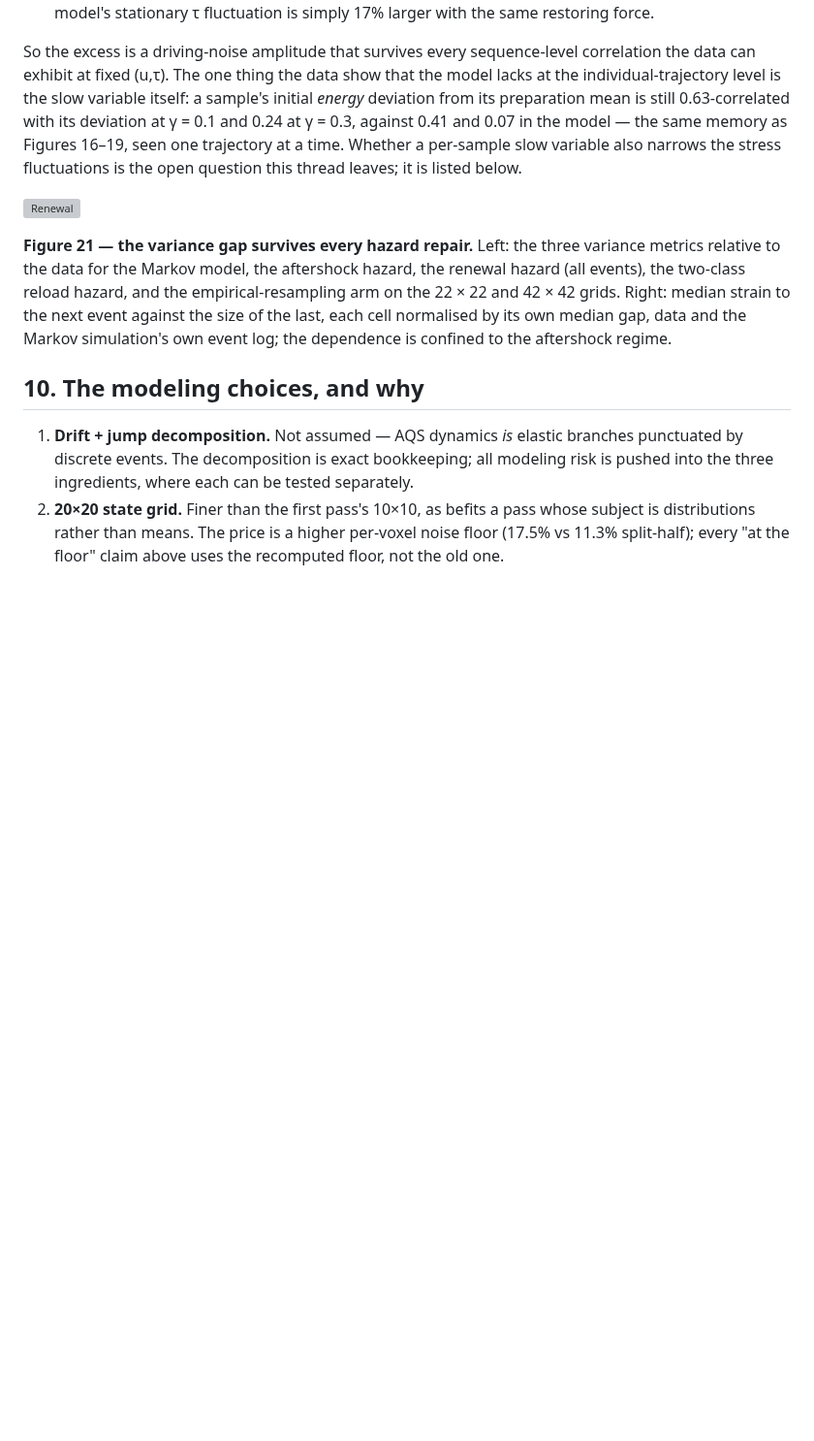
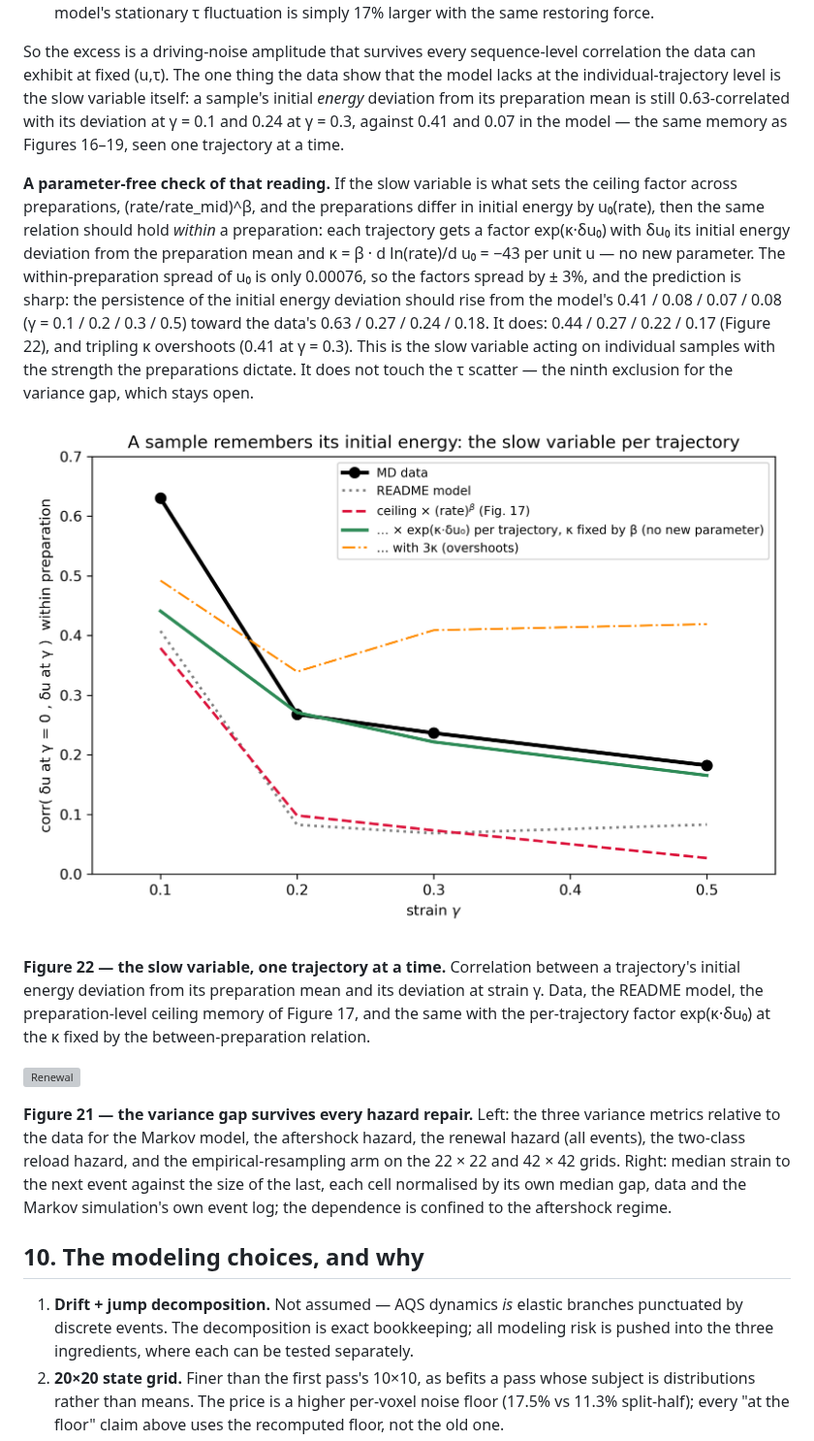
Before and after one commit to Samc73/SEEM, a Markdown page: README.md, the part around one of its changes. Shown at 97% size. GitHub-like rendering; pictures changed too: figures/fig22_persample.png (added); blank space fills up the shorter version; grey boxes are pictures that could not be loaded.

Commit message:
Section 9: per-sample slow variable predicted parameter-free (Fig. 22); ninth exclusion for the variance gap
Co-Authored-By: Claude Fable 5 <noreply@anthropic.com>

```diff
--- a/README.md
+++ b/README.md
@@ -616,9 +616,30 @@ thing the data show that the model lacks at the individual-trajectory
 level is the slow variable itself: a sample's initial *energy* deviation
 from its preparation mean is still 0.63-correlated with its deviation at
 γ = 0.1 and 0.24 at γ = 0.3, against 0.41 and 0.07 in the model — the same
-memory as Figures 16–19, seen one trajectory at a time. Whether a
-per-sample slow variable also narrows the stress fluctuations is the open
-question this thread leaves; it is listed below.
+memory as Figures 16–19, seen one trajectory at a time.
+
+**A parameter-free check of that reading.** If the slow variable is what
+sets the ceiling factor across preparations, (rate/rate_mid)^β, and the
+preparations differ in initial energy by u₀(rate), then the same relation
+should hold *within* a preparation: each trajectory gets a factor
+exp(κ·δu₀) with δu₀ its initial energy deviation from the preparation mean
+and κ = β · d ln(rate)/d u₀ = −43 per unit u — no new parameter. The
+within-preparation spread of u₀ is only 0.00076, so the factors spread by
+± 3%, and the prediction is sharp: the persistence of the initial energy
+deviation should rise from the model's 0.41 / 0.08 / 0.07 / 0.08 (γ = 0.1
+/ 0.2 / 0.3 / 0.5) toward the data's 0.63 / 0.27 / 0.24 / 0.18. It does:
+0.44 / 0.27 / 0.22 / 0.17 (Figure 22), and tripling κ overshoots (0.41 at
+γ = 0.3). This is the slow variable acting on individual samples with the
+strength the preparations dictate. It does not touch the τ scatter — the
+ninth exclusion for the variance gap, which stays open.
+
+![Per-sample slow variable](figures/fig22_persample.png)
+
+**Figure 22 — the slow variable, one trajectory at a time.** Correlation
+between a trajectory's initial energy deviation from its preparation mean
+and its deviation at strain γ. Data, the README model, the preparation-level
+ceiling memory of Figure 17, and the same with the per-trajectory factor
+exp(κ·δu₀) at the κ fixed by the between-preparation relation.
 
 ![Renewal](figures/fig21_renewal.png)
 
```
Also changed, not shown: other parts of README.md (+12 -10 lines), 3 other files.
